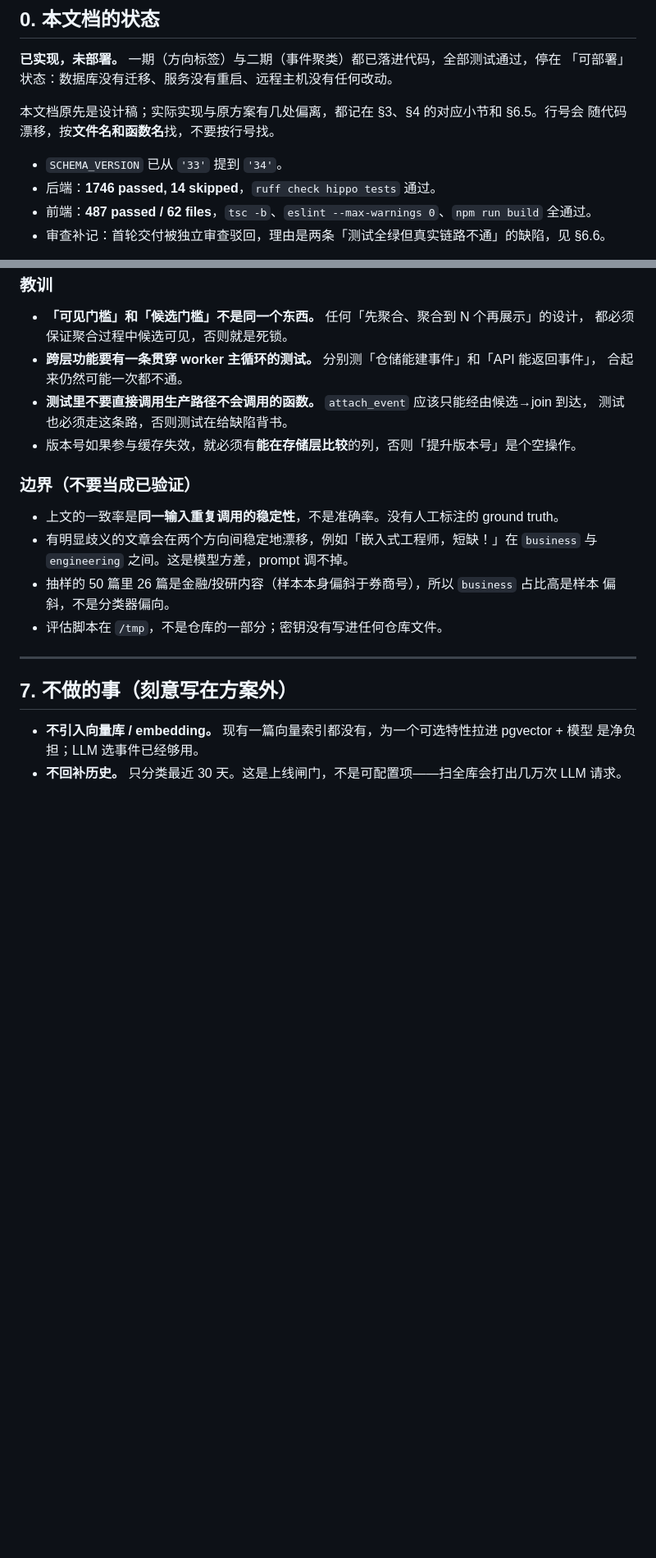
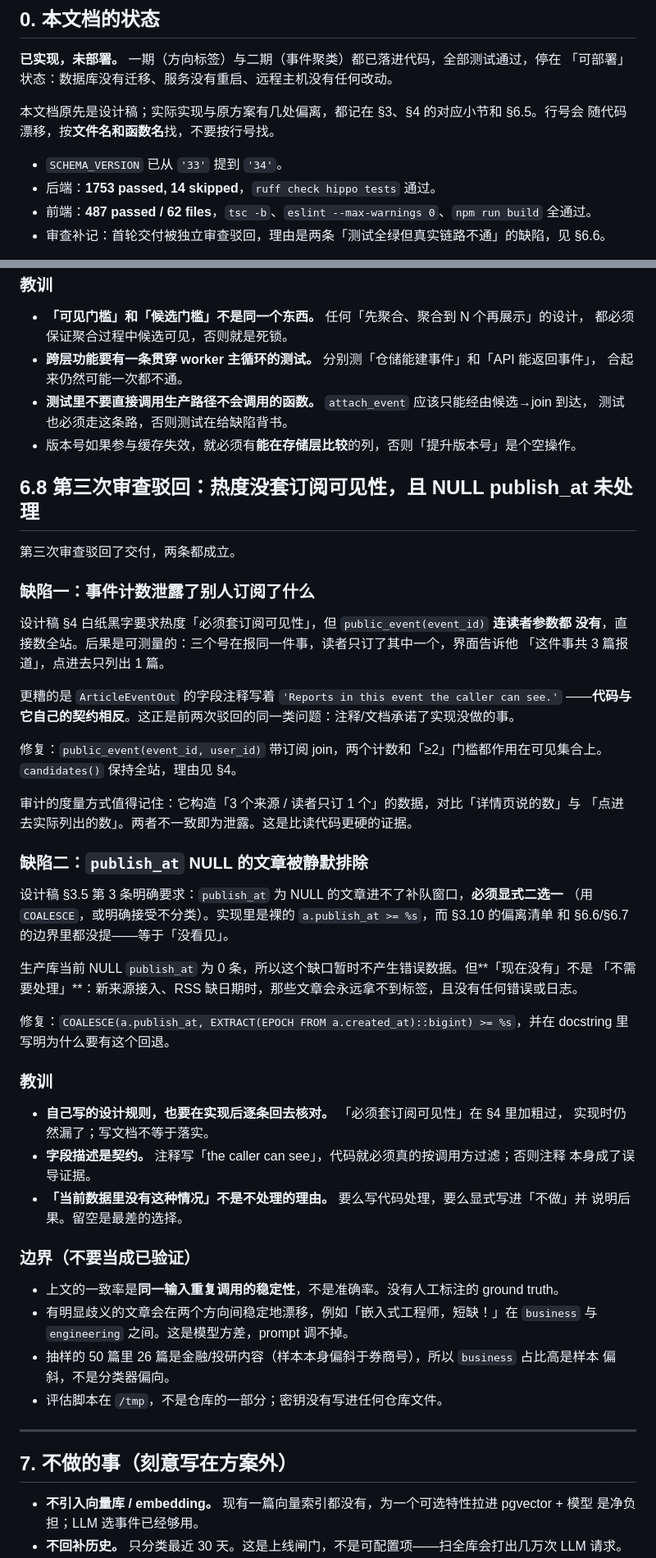
Before and after one commit to sunnysab/hippo, a Markdown page: HANDOFF-article-topics.md, 2 parts joined by grey strips. Shown at 82% size. Rendered like a GitHub page; blank space fills up the shorter version.

Commit message:
docs: record the subscription leak and the publish_at gap
- A field described as 'reports the caller can see' must actually be filtered by caller

- 'No such rows today' is not a reason to leave a case unhandled

```diff
--- a/HANDOFF-article-topics.md
+++ b/HANDOFF-article-topics.md
@@ -9,7 +9,7 @@
 随代码漂移，按**文件名和函数名**找，不要按行号找。
 
 - `SCHEMA_VERSION` 已从 `'33'` 提到 `'34'`。
-- 后端：**1746 passed, 14 skipped**，`ruff check hippo tests` 通过。
+- 后端：**1753 passed, 14 skipped**，`ruff check hippo tests` 通过。
 - 前端：**487 passed / 62 files**，`tsc -b`、`eslint --max-warnings 0`、`npm run build` 全通过。
 - 审查补记：首轮交付被独立审查驳回，理由是两条「测试全绿但真实链路不通」的缺陷，见 §6.6。
 
@@ -656,6 +663,46 @@ backfill、候选查询、租约、CAS 发布、事件写入全部走真实代
   测试也必须走这条路，否则测试在给缺陷背书。
 - 版本号如果参与缓存失效，就必须有**能在存储层比较**的列，否则「提升版本号」是个空操作。
 
+## 6.8 第三次审查驳回：热度没套订阅可见性，且 NULL publish_at 未处理
+
+第三次审查驳回了交付，两条都成立。
+
+### 缺陷一：事件计数泄露了别人订阅了什么
+
+设计稿 §4 白纸黑字要求热度「必须套订阅可见性」，但 `public_event(event_id)` **连读者参数都
+没有**，直接数全站。后果是可测量的：三个号在报同一件事，读者只订了其中一个，界面告诉他
+「这件事共 3 篇报道」，点进去只列出 1 篇。
+
+更糟的是 `ArticleEventOut` 的字段注释写着 `'Reports in this event the caller can see.'`
+——**代码与它自己的契约相反**。这正是前两次驳回的同一类问题：注释/文档承诺了实现没做的事。
+
+修复：`public_event(event_id, user_id)` 带订阅 join，两个计数和「≥2」门槛都作用在可见集合上。
+`candidates()` 保持全站，理由见 §4。
+
+审计的度量方式值得记住：它构造「3 个来源 / 读者只订 1 个」的数据，对比「详情页说的数」与
+「点进去实际列出的数」。两者不一致即为泄露。这是比读代码更硬的证据。
+
+### 缺陷二：`publish_at` NULL 的文章被静默排除
+
+设计稿 §3.5 第 3 条明确要求：`publish_at` 为 NULL 的文章进不了补队窗口，**必须显式二选一**
+（用 `COALESCE`，或明确接受不分类）。实现里是裸的 `a.publish_at >= %s`，而 §3.10 的偏离清单
+和 §6.6/§6.7 的边界里都没提——等于「没看见」。
+
+生产库当前 NULL `publish_at` 为 0 条，所以这个缺口暂时不产生错误数据。但**「现在没有」不是
+「不需要处理」**：新来源接入、RSS 缺日期时，那些文章会永远拿不到标签，且没有任何错误或日志。
+
+修复：`COALESCE(a.publish_at, EXTRACT(EPOCH FROM a.created_at)::bigint) >= %s`，并在 docstring
+里写明为什么要有这个回退。
+
+### 教训
+
+- **自己写的设计规则，也要在实现后逐条回去核对。** 「必须套订阅可见性」在 §4 里加粗过，
+  实现时仍然漏了；写文档不等于落实。
+- **字段描述是契约。** 注释写「the caller can see」，代码就必须真的按调用方过滤；否则注释
+  本身成了误导证据。
+- **「当前数据里没有这种情况」不是不处理的理由。** 要么写代码处理，要么显式写进「不做」并
+  说明后果。留空是最差的选择。
+
 ### 边界（不要当成已验证）
 
 - 上文的一致率是**同一输入重复调用的稳定性**，不是准确率。没有人工标注的 ground truth。
```
Also changed, not shown: other parts of HANDOFF-article-topics.md (+11 -3 lines).
